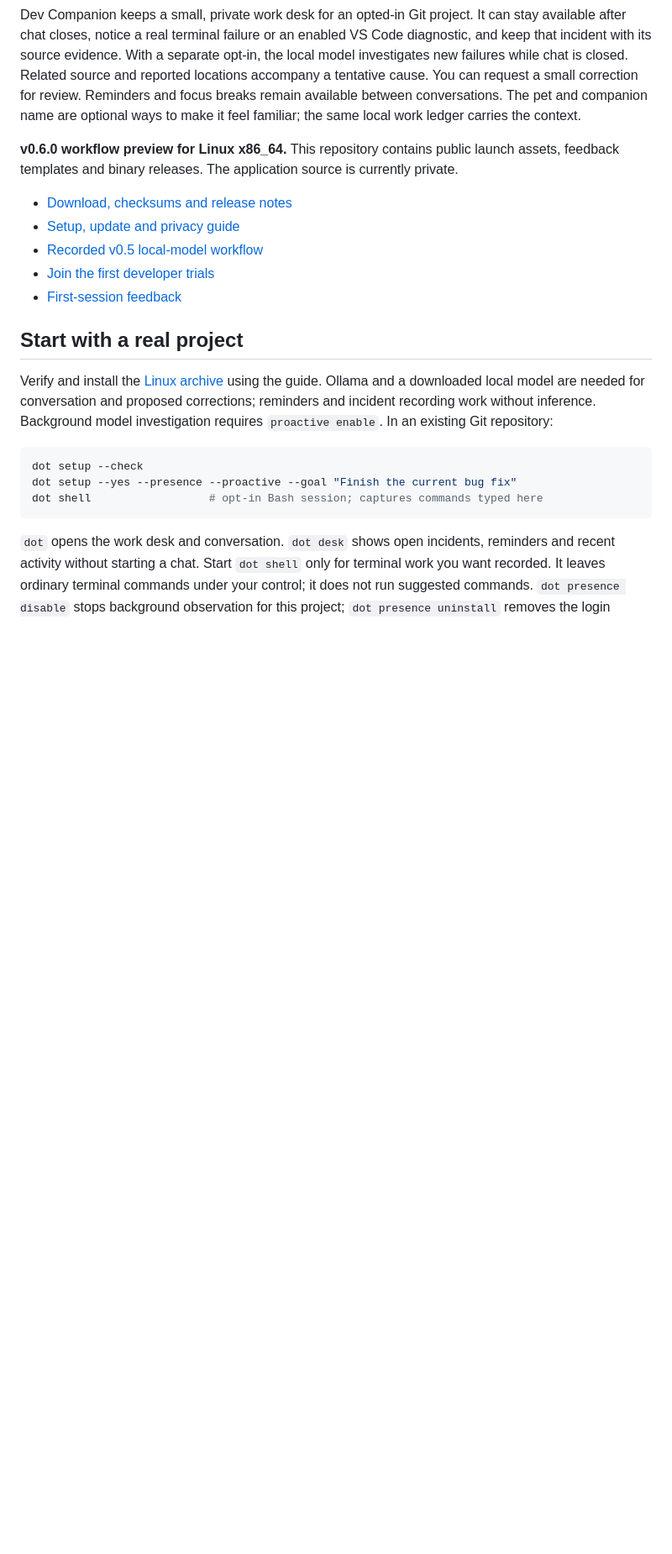
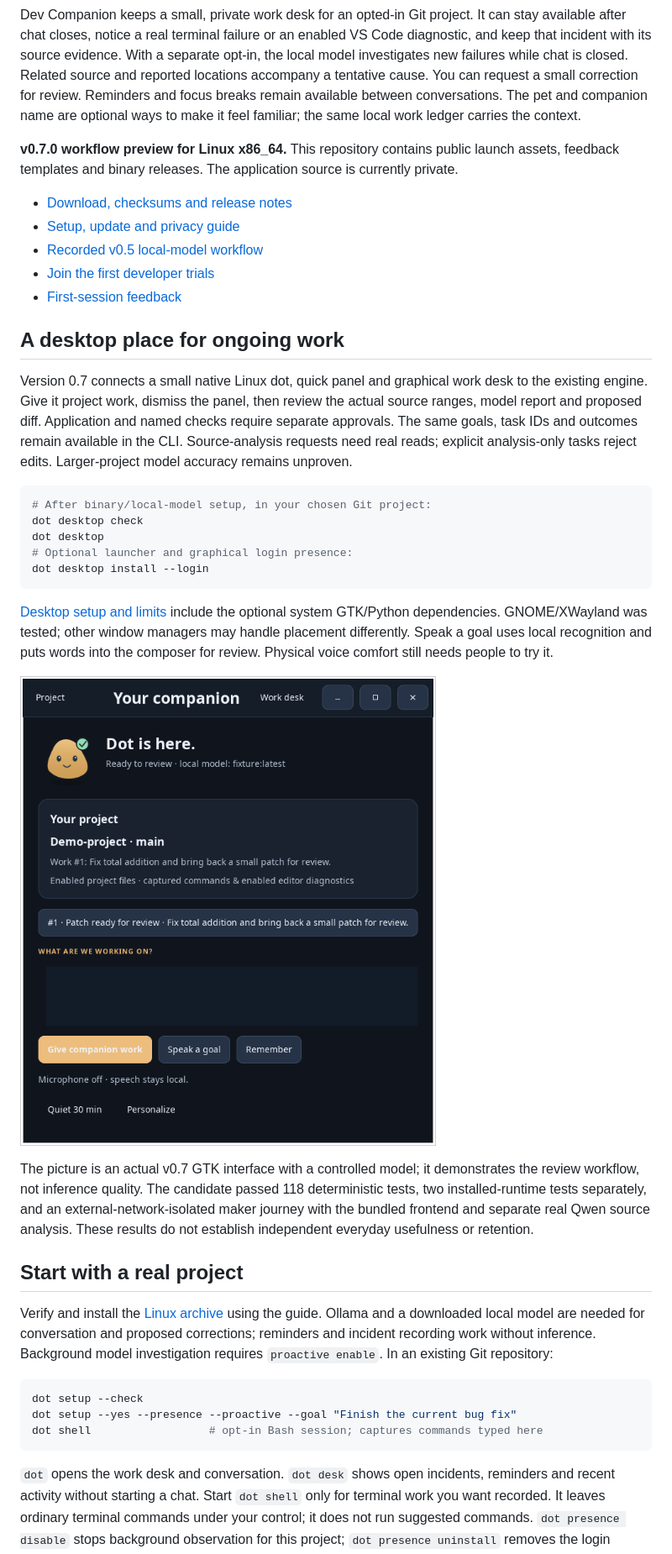
Before and after one commit to ashuujha/devcompanion-launch, a Markdown page: README.md, the part around one of its changes. Shown at 84% size. GitHub-like rendering; pictures changed too: desktop-panel.png (added); blank space fills up the shorter version.

Commit message:
Launch v0.7 native desktop companion and invite real project trials

````diff
--- a/README.md
+++ b/README.md
@@ -8,7 +8,7 @@ can request a small correction for review. Reminders and
 focus breaks remain available between conversations. The pet and companion name
 are optional ways to make it feel familiar; the same local work ledger carries the context.
 
-**v0.6.0 workflow preview for Linux x86_64.** This repository contains public
+**v0.7.0 workflow preview for Linux x86_64.** This repository contains public
 launch assets, feedback templates and binary releases. The application source
 is currently private.
 
@@ -18,5 +18,36 @@ is currently private.
 - [Join the first developer trials](https://github.com/ashuujha/devcompanion-launch/issues/1)
 - [First-session feedback](https://github.com/ashuujha/devcompanion-launch/issues/new/choose)
 
+## A desktop place for ongoing work
+
+Version 0.7 connects a small native Linux dot, quick panel and graphical work
+desk to the existing engine. Give it project work, dismiss the panel, then review
+the actual source ranges, model report and proposed diff. Application and named
+checks require separate approvals. The same goals, task IDs and outcomes remain
+available in the CLI. Source-analysis requests need real reads; explicit
+analysis-only tasks reject edits. Larger-project model accuracy remains unproven.
+
+```sh
+# After binary/local-model setup, in your chosen Git project:
+dot desktop check
+dot desktop
+# Optional launcher and graphical login presence:
+dot desktop install --login
+```
+
+[Desktop setup and limits](https://ashuujha.github.io/devcompanion-launch/guide.html#desktop)
+include the optional system GTK/Python dependencies. GNOME/XWayland was tested;
+other window managers may handle placement differently. Speak a goal uses local
+recognition and puts words into the composer for review. Physical voice comfort
+still needs people to try it.
+
+![Native companion quick panel in a controlled-model fixture](desktop-panel.png)
+
+The picture is an actual v0.7 GTK interface with a controlled model; it demonstrates
+the review workflow, not inference quality. The candidate passed 118 deterministic
+tests, two installed-runtime tests separately, and an external-network-isolated
+maker journey with the bundled frontend and separate real Qwen source analysis.
+These results do not establish independent everyday usefulness or retention.
+
 ## Start with a real project
 
````
Also changed, not shown: other parts of README.md (+3 -3 lines), TRIAL.md (+25 -10 lines), desktop-work.png (added), 5 other files.
